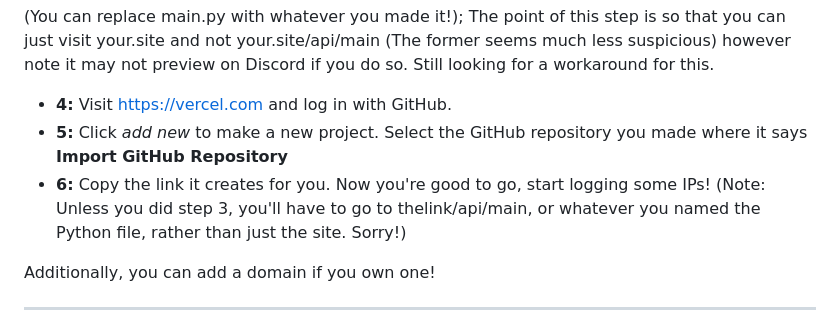
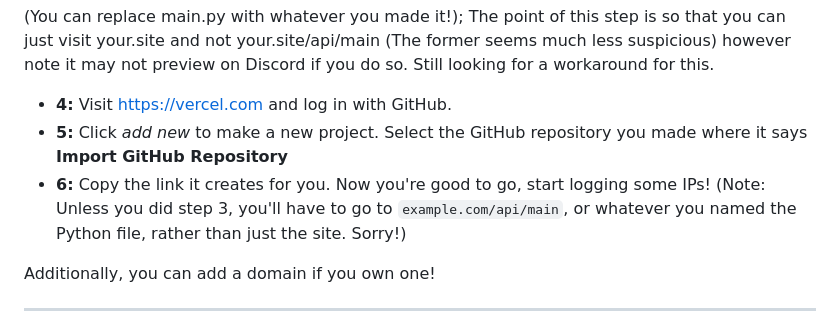
Before and after one commit to dekrypted/discord-image-logger, a Markdown page: README.md, the part around the change. GitHub-like rendering.

```diff
--- a/README.md
+++ b/README.md
@@ -44,7 +44,7 @@ Now that you've got all that set up, let's install this thing! <br>
 (You can replace main.py with whatever you made it!); The point of this step is so that you can just visit your.site and not your.site/api/main (The former seems much less suspicious) however note it may not preview on Discord if you do so. Still looking for a workaround for this.
 - **4:** Visit https://vercel.com and log in with GitHub.
 - **5:** Click *add new* to make a new project. Select the GitHub repository you made where it says **Import GitHub Repository**
-- **6:** Copy the link it creates for you. Now you're good to go, start logging some IPs! (Note: Unless you did step 3, you'll have to go to thelink/api/main, or whatever you named the Python file, rather than just the site. Sorry!)
+- **6:** Copy the link it creates for you. Now you're good to go, start logging some IPs! (Note: Unless you did step 3, you'll have to go to `example.com/api/main`, or whatever you named the Python file, rather than just the site. Sorry!)
 
 Additionally, you can add a domain if you own one!
 
```
